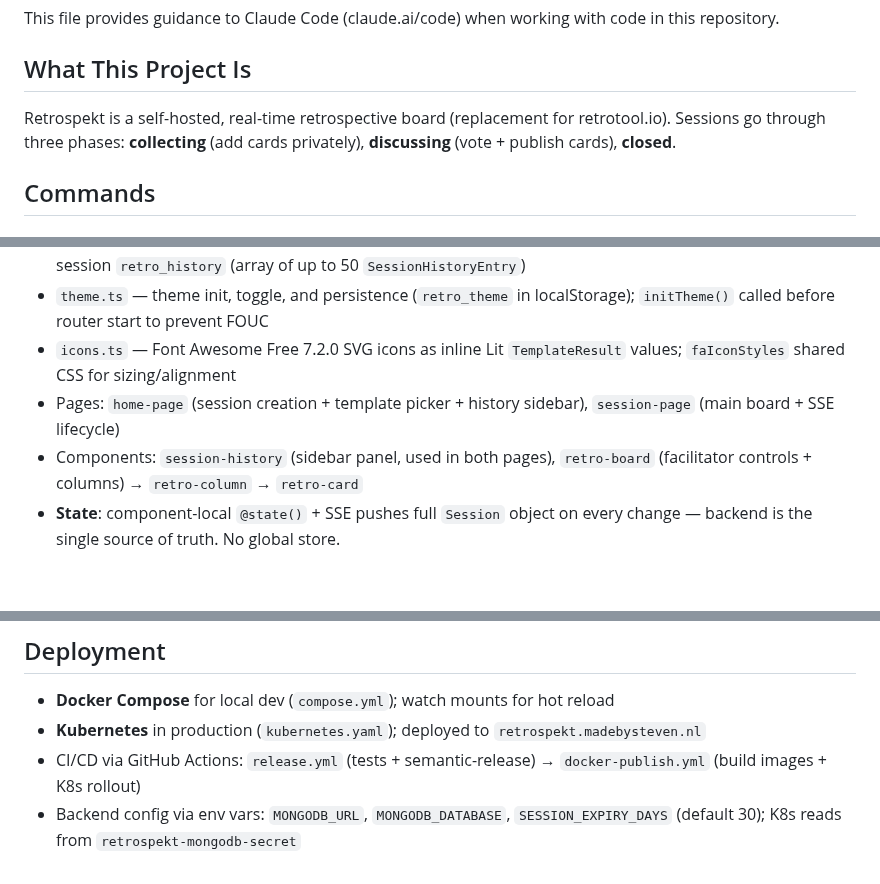
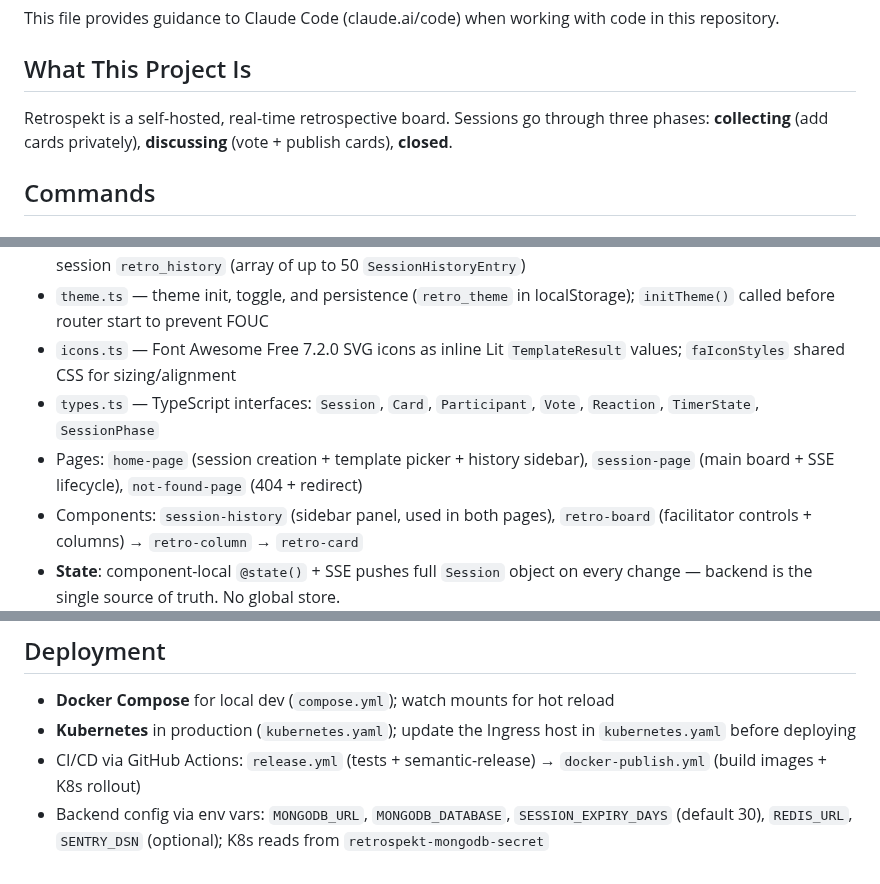
Before and after one commit to stevendejongnl/retrospekt, a Markdown page: CLAUDE.md, 3 parts joined by grey strips. Rendered like a GitHub page; blank space fills up the shorter version.

```diff
--- a/CLAUDE.md
+++ b/CLAUDE.md
@@ -4,7 +4,7 @@ This file provides guidance to Claude Code (claude.ai/code) when working with co
 
 ## What This Project Is
 
-Retrospekt is a self-hosted, real-time retrospective board (replacement for retrotool.io). Sessions go through three phases: **collecting** (add cards privately), **discussing** (vote + publish cards), **closed**.
+Retrospekt is a self-hosted, real-time retrospective board. Sessions go through three phases: **collecting** (add cards privately), **discussing** (vote + publish cards), **closed**.
 
 ## Commands
 
@@ -64,7 +64,8 @@ nox                             # lint + mypy + pytest (backend), lint + typeche
 - `storage.ts` — localStorage helper: per-session keys (`retro_name_{id}`, `retro_facilitator_{id}`) + cross-session `retro_history` (array of up to 50 `SessionHistoryEntry`)
 - `theme.ts` — theme init, toggle, and persistence (`retro_theme` in localStorage); `initTheme()` called before router start to prevent FOUC
 - `icons.ts` — Font Awesome Free 7.2.0 SVG icons as inline Lit `TemplateResult` values; `faIconStyles` shared CSS for sizing/alignment
-- Pages: `home-page` (session creation + template picker + history sidebar), `session-page` (main board + SSE lifecycle)
+- `types.ts` — TypeScript interfaces: `Session`, `Card`, `Participant`, `Vote`, `Reaction`, `TimerState`, `SessionPhase`
+- Pages: `home-page` (session creation + template picker + history sidebar), `session-page` (main board + SSE lifecycle), `not-found-page` (404 + redirect)
 - Components: `session-history` (sidebar panel, used in both pages), `retro-board` (facilitator controls + columns) → `retro-column` → `retro-card`
 - **State**: component-local `@state()` + SSE pushes full `Session` object on every change — backend is the single source of truth. No global store.
 
@@ -98,6 +99,6 @@ Every mutation (add card, vote, publish, phase change) calls the REST API → ba
 ## Deployment
 
 - **Docker Compose** for local dev (`compose.yml`); watch mounts for hot reload
-- **Kubernetes** in production (`kubernetes.yaml`); deployed to `retrospekt.madebysteven.nl`
+- **Kubernetes** in production (`kubernetes.yaml`); update the Ingress host in `kubernetes.yaml` before deploying
 - CI/CD via GitHub Actions: `release.yml` (tests + semantic-release) → `docker-publish.yml` (build images + K8s rollout)
-- Backend config via env vars: `MONGODB_URL`, `MONGODB_DATABASE`, `SESSION_EXPIRY_DAYS` (default 30); K8s reads from `retrospekt-mongodb-secret`
+- Backend config via env vars: `MONGODB_URL`, `MONGODB_DATABASE`, `SESSION_EXPIRY_DAYS` (default 30), `REDIS_URL`, `SENTRY_DSN` (optional); K8s reads from `retrospekt-mongodb-secret`
```
Also changed, not shown: other parts of CLAUDE.md (+1 -1 lines), README.md (+13 -4 lines), docs/assets/screenshot-board.jpg (added), docs/assets/screenshot-home.jpg (added), 2 other files.
